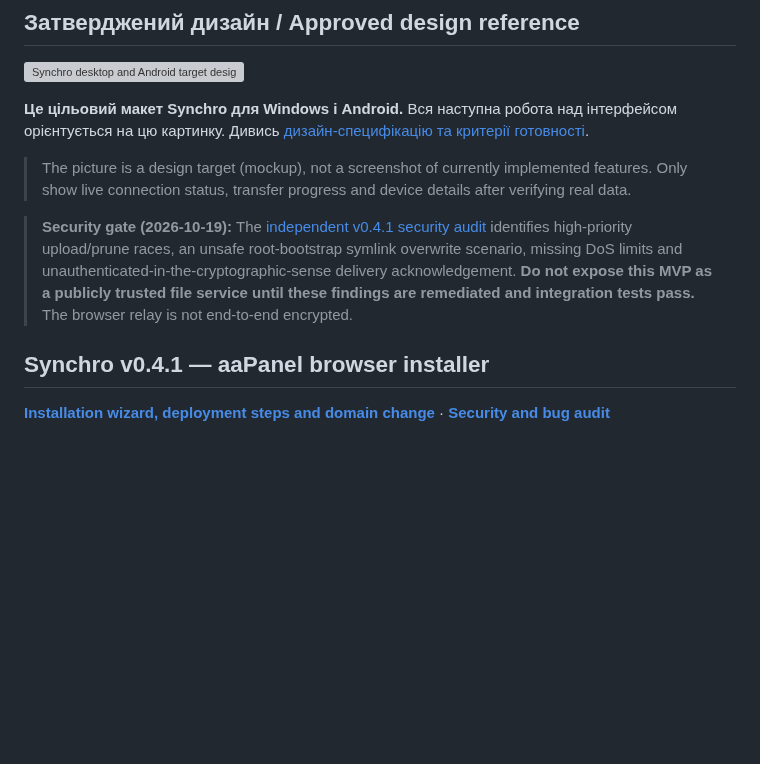
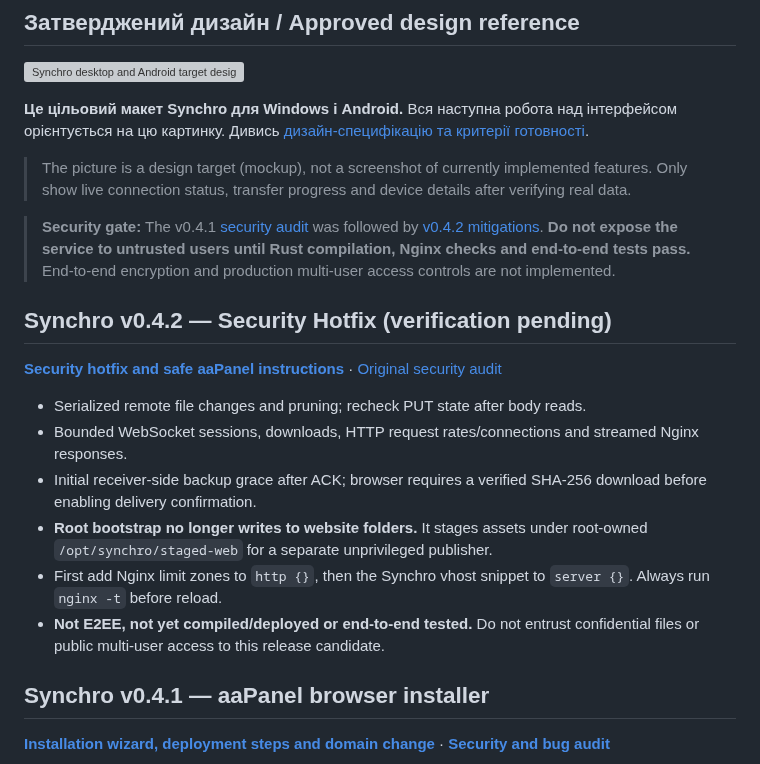
Before and after one commit to kabasik007/synchro, a Markdown page: README.md, the part around the change. Drawn GitHub-style; blank space fills up the shorter version; grey boxes are pictures that could not be loaded.

Commit message:
docs: announce v0.4.2 security hardening and safer two-step deployment

```diff
--- a/README.md
+++ b/README.md
@@ -22,7 +22,18 @@ Synchro is an experimental open-source PC-to-phone file transfer utility. The Wi
 
 > The picture is a design target (mockup), not a screenshot of currently implemented features. Only show live connection status, transfer progress and device details after verifying real data.
 
-> **Security gate (2026-10-19):** The [independent v0.4.1 security audit](docs/SECURITY-AUDIT-0.4.1-2026-10-19.md) identifies high-priority upload/prune races, an unsafe root-bootstrap symlink overwrite scenario, missing DoS limits and unauthenticated-in-the-cryptographic-sense delivery acknowledgement. **Do not expose this MVP as a publicly trusted file service until these findings are remediated and integration tests pass.** The browser relay is not end-to-end encrypted.
+> **Security gate:** The v0.4.1 [security audit](docs/SECURITY-AUDIT-0.4.1-2026-10-19.md) was followed by [v0.4.2 mitigations](docs/RELEASE-0.4.2.md). **Do not expose the service to untrusted users until Rust compilation, Nginx checks and end-to-end tests pass.** End-to-end encryption and production multi-user access controls are not implemented.
+
+## Synchro v0.4.2 — Security Hotfix (verification pending)
+
+**[Security hotfix and safe aaPanel instructions](docs/RELEASE-0.4.2.md)** · [Original security audit](docs/SECURITY-AUDIT-0.4.1-2026-10-19.md)
+
+- Serialized remote file changes and pruning; recheck PUT state after body reads.
+- Bounded WebSocket sessions, downloads, HTTP request rates/connections and streamed Nginx responses.
+- Initial receiver-side backup grace after ACK; browser requires a verified SHA-256 download before enabling delivery confirmation.
+- **Root bootstrap no longer writes to website folders.** It stages assets under root-owned `/opt/synchro/staged-web` for a separate unprivileged publisher.
+- First add Nginx limit zones to `http {}`, then the Synchro vhost snippet to `server {}`. Always run `nginx -t` before reload.
+- **Not E2EE, not yet compiled/deployed or end-to-end tested.** Do not entrust confidential files or public multi-user access to this release candidate.
 
 ## Synchro v0.4.1 — aaPanel browser installer
 
```
